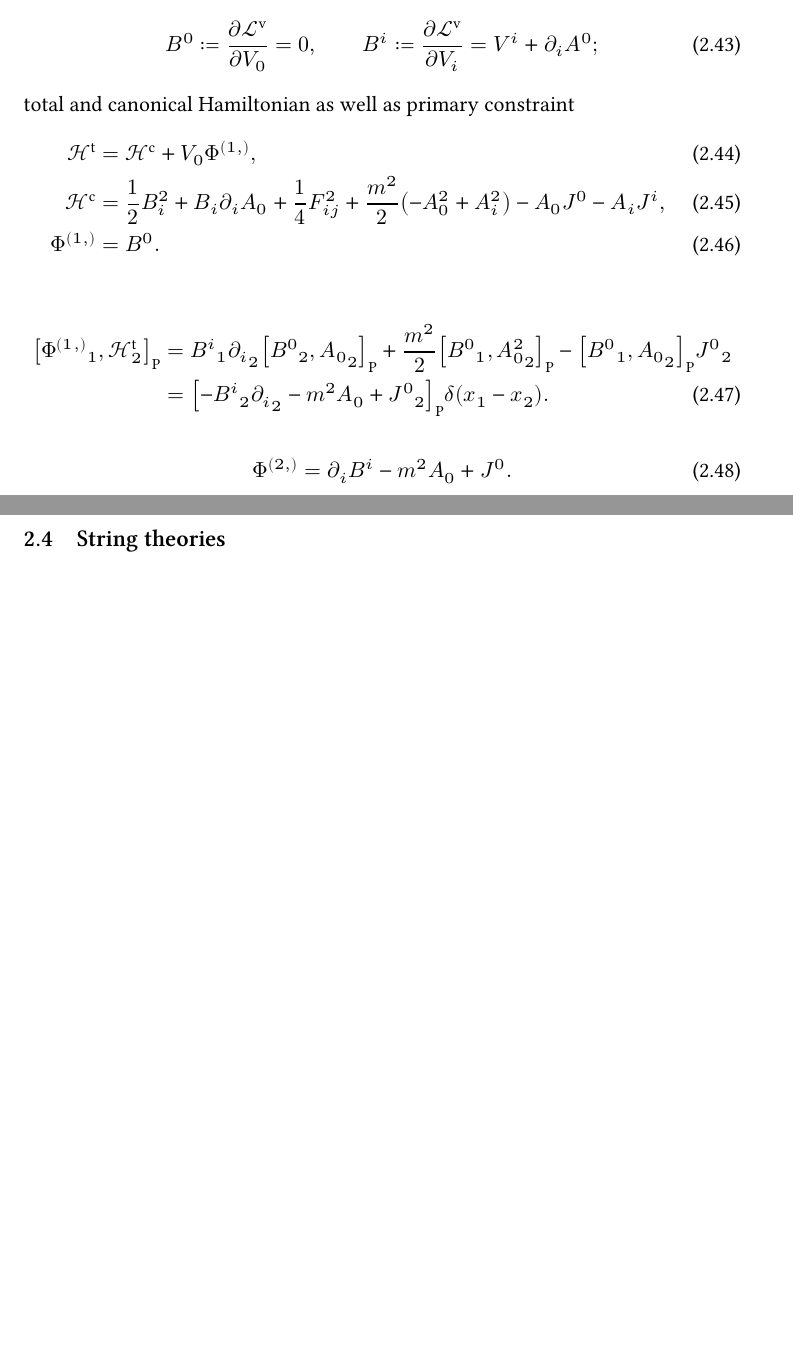
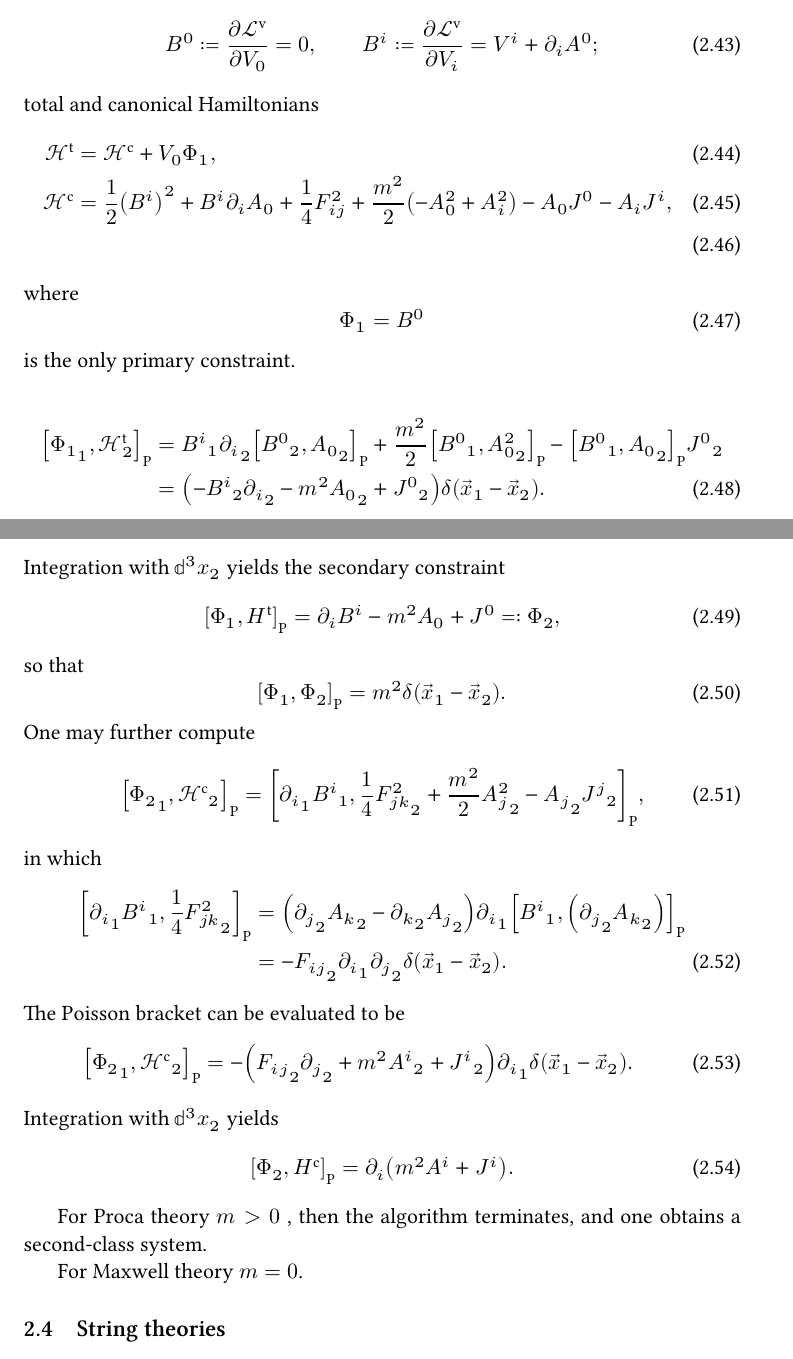
Before and after one commit to cmp0xff/nb-sd, a LaTeX document (notes/canonical/canonical.tex): two parts of pages 7 and 8 of 11 before the commit and two parts of pages 7 and 8 of 12 after it, joined at a grey line, cut so that both start at the same text, the shorter picture padded with empty space. The pictures show the PDF file notes/canonical/canonical.pdf that the author committed with the source.

Commit message:
Maxwell-Proca canonical

```diff
--- a/notes/canonical/canonical.tex
+++ b/notes/canonical/canonical.tex
@@ -456,8 +456,8 @@ momenta density
 B^0 \coloneqq \frpa{\Ld^\text{v}}{V_0} = 0,\qquad
 B^i \coloneqq \frpa{\Ld^\text{v}}{V_i} = V^i + \partial_i A^0;
 \end{equation}
-total and canonical Hamiltonian as well as primary constraint
+total and canonical Hamiltonians
 \begin{align}
-\mscrH^\text{t} &= \mscrH^\text{c} + V_0 \Phi^{(1,)},\\
-\mscrH^\text{c} &= \frac{1}{2} B_i^2 + B_i \partial_i A_0 + \frac{1}{4}
+\mscrH^\text{t} &= \mscrH^\text{c} + V_0 \Phi_1,\\
+\mscrH^\text{c} &= \frac{1}{2} \rbr{B^i}^2 + B^i \partial_i A_0 + \frac{1}{4}
 F_{ij}^2 + \frac{m^2}{2} \rbr{-A_0^2 + A_i^2} - A_0 J^0 - A_i J^i,\\
@@ -465,11 +464,56 @@ F_{ij}^2 + \frac{m^2}{2} \rbr{-A_0^2 + A_i^2} - A_0 J^0 - A_i J^i,\\
 \end{align}
+where
+\begin{equation}
+\Phi_1 = B^0
+\end{equation}
+is the only primary constraint.
+
 
 \begin{align}
-\sbr{{\Phi^{(1,)}}_1,{\mscrH^\text{t}_2}}_\text{P} &=
+\sbr{{\Phi_1}_1,{\mscrH^\text{t}_2}}_\text{P} &=
 {B^i}_1 {\partial_i}_2 \sbr{{B^0}_2, {A_0}_2}_\text{P} +
 \frac{m^2}{2}\sbr{{B^0}_1, {A_0^2}_2}_\text{P} -
 \sbr{{B^0}_1, {A_0}_2}_\text{P} {J^0}_2 \nonumber \\
-&= \sbr{-{B^i}_2 {\partial_i}_2 - m^2 A_0 + {J^0}_2}_\text{P}
-\rfun{\delta}{x_1 - x_2}.
+&= \rbr{-{B^i}_2 {\partial_i}_2 - m^2 {A_0}_2 + {J^0}_2}
+\rfun{\delta}{\vec{x}_1 - \vec{x}_2}.
 \end{align}
+Integration with $\dd^3 x_2$ yields the secondary constraint
+\begin{equation}
+\sbr{\Phi_1, H^\text{t}}_\text{P} = \partial_i B^i - m^2 A_0 + J^0
+\eqqcolon \Phi_2,
+\end{equation}
+so that
+\begin{equation}
+\sbr{\Phi_1,\Phi_2}_\text{P} = m^2\rfun{\delta}{\vec{x}_1-\vec{x}_2}.
+\label{eq:Maxwell-Proca-Q}
+\end{equation}
+One may further compute
+\begin{equation}
+\sbr{{\Phi_2}_1, {\mscrH^\text{c}}_2}_\text{P} = \sbr{{\partial_i}_1 {B^i}_1,
+\frac{1}{4} {F_{jk}^2}_2 + \frac{m^2}{2} {A_j^2}_2 - {A_j}_2 {J^j}_2}_\text{P},
+\end{equation}
+in which
+\begin{align}
+\sbr{{\partial_i}_1 {B^i}_1, \frac{1}{4} {F_{jk}^2}_2}_\text{P} &=
+\rbr{{\partial_j}_2 {A_k}_2 - {\partial_k}_2 {A_j}_2}
+{\partial_i}_1 \sbr{{B^i}_1, \rbr{{\partial_j}_2 {A_k}_2}}_\text{P} \nonumber \\
+&= -{F^{ij}}_2 {\partial_i}_1{\partial_j}_2\rfun{\delta}{\vec{x}_1-\vec{x}_2}.
+\end{align}
+The Poisson bracket can be evaluated to be
+\begin{equation}
+\sbr{{\Phi_2}_1, {\mscrH^\text{c}}_2}_\text{P} =
+-\rbr{{F_{ij}}_2 {\partial_j}_2 + m^2 {A^i}_2 + {J^i}_2}
+{\partial_i}_1\rfun{\delta}{\vec{x}_1-\vec{x}_2}.
+\end{equation}
+Integration with $\dd^3 x_2$ yields
+\begin{equation}
+\sbr{\Phi_2, H^\text{c}}_\text{P} = \partial_i\rbr{m^2 A^i + J^i}.
+\end{equation}
 
+For Proca theory $m > 0$ , then the algorithm terminates, and one obtains a
+second-class system.
+
+For Maxwell theory $m = 0$.
+
+
+
```
Also changed, not shown: notes/canonical/canonical.pdf, notes/canonical/canonical.tex (4 more changed lines).
